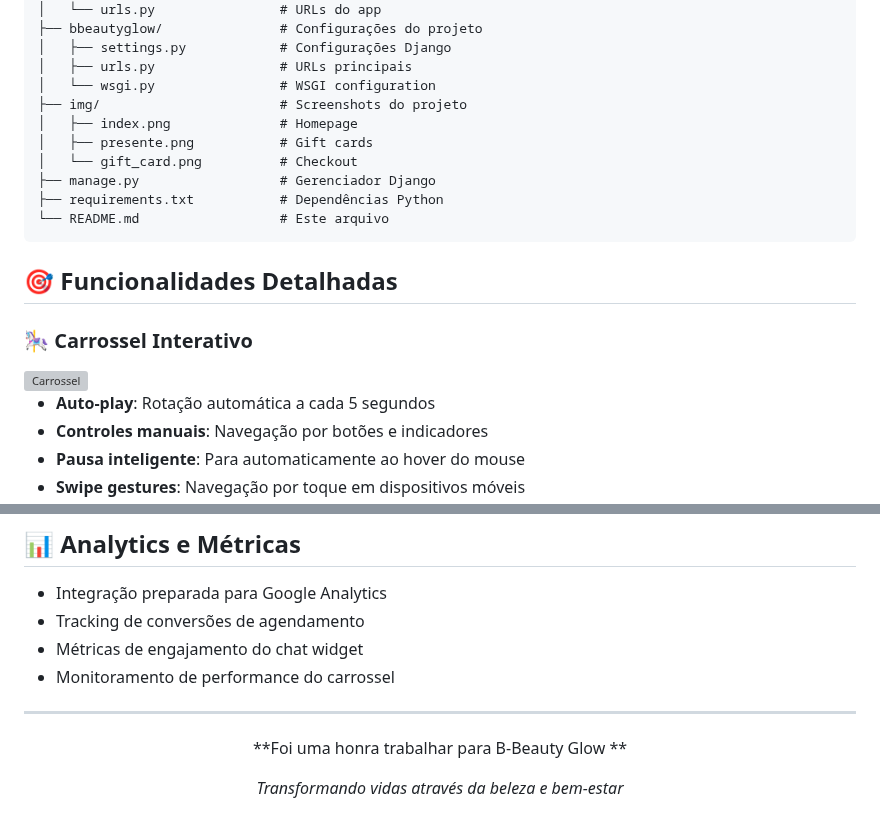
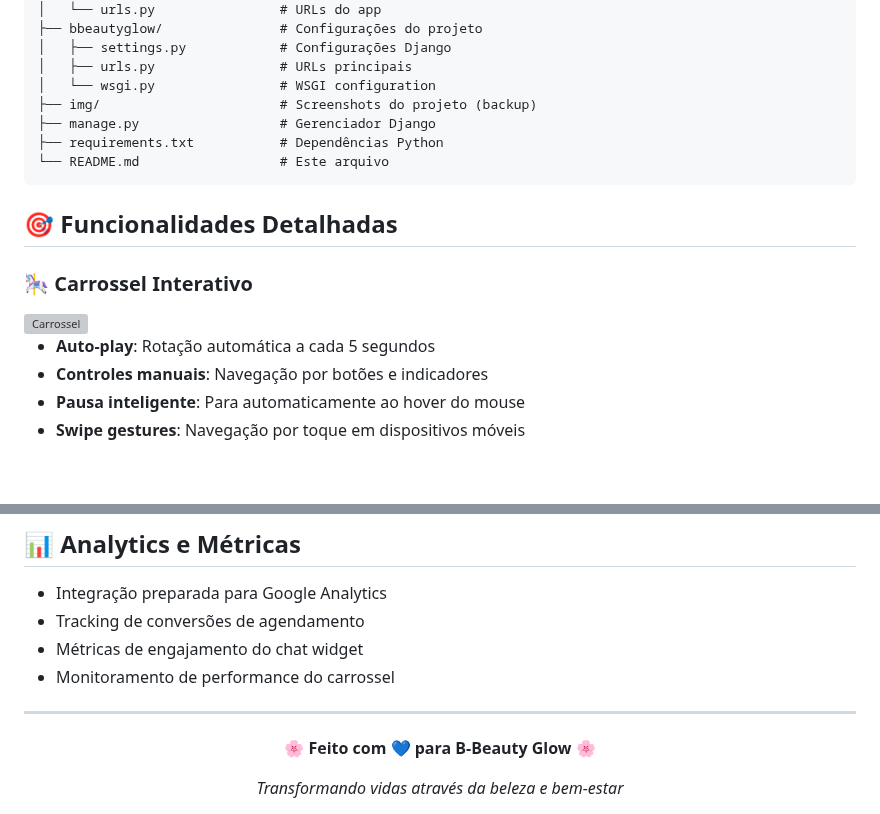
Before and after one commit to Jeffy-ADS/B-Beauty-Glow, a Markdown page: README.md, 2 parts joined by grey strips. Rendered like a GitHub page; blank space fills up the shorter version; grey boxes are pictures that could not be loaded.

Commit message:
Revise README with new images and links
Signed-off-by: jeffeson brito ads <jeffeson9898056@edu.df.senac.br>

```diff
--- a/README.md
+++ b/README.md
@@ -200,10 +201,7 @@ B-Beauty-Glow/
 │   ├── settings.py            # Configurações Django
 │   ├── urls.py                # URLs principais
 │   └── wsgi.py                # WSGI configuration
-├── img/                       # Screenshots do projeto
-│   ├── index.png              # Homepage
-│   ├── presente.png           # Gift cards
-│   └── gift_card.png          # Checkout
+├── img/                       # Screenshots do projeto (backup)
 ├── manage.py                  # Gerenciador Django
 ├── requirements.txt           # Dependências Python
 └── README.md                  # Este arquivo
@@ -342,7 +340,7 @@ Este projeto está sob a licença MIT. Veja o arquivo `LICENSE` para mais detalh
 
 <div align="center">
 
-**Foi uma honra trabalhar para B-Beauty Glow **
+**🌸 Feito com 💙 para B-Beauty Glow 🌸**
 
 *Transformando vidas através da beleza e bem-estar*
 
```
Also changed, not shown: other parts of README.md (+15 -14 lines).
